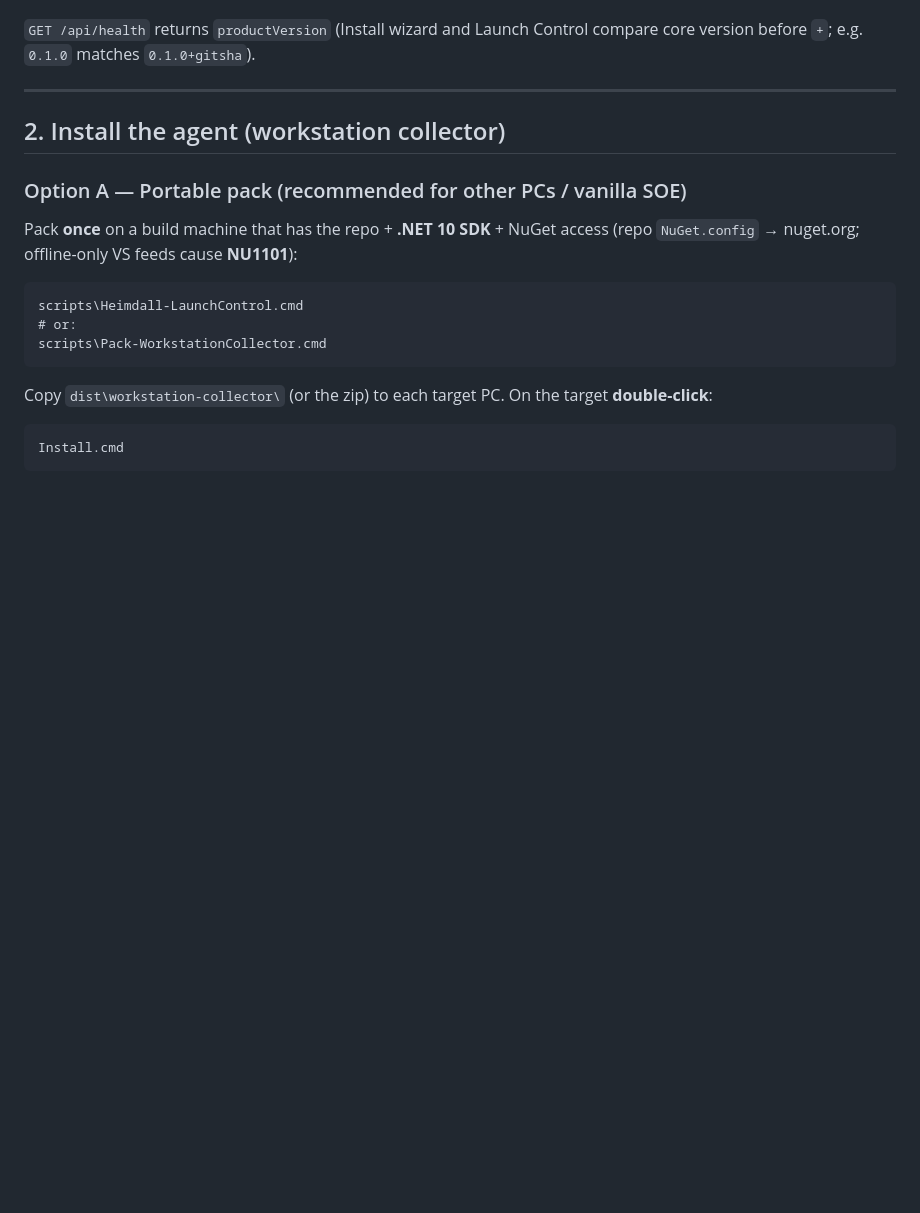
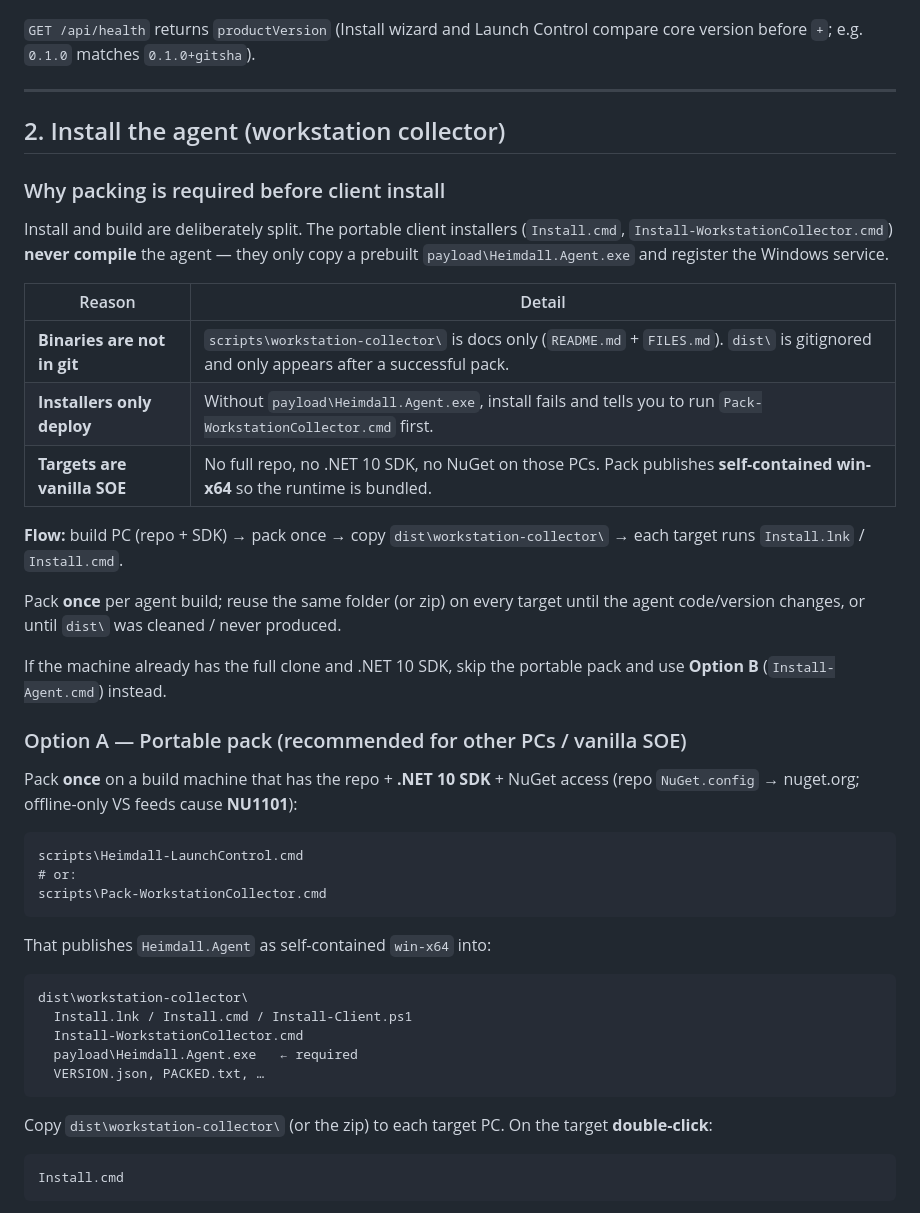
Before and after one commit to uberslaw/Heimdall, a Markdown page: INSTALL.md, the part around the change. Rendered like a GitHub page; blank space fills up the shorter version.

Commit message:
Document why packing is required before client install
Spell out the deliberate build/install split: portable installers
only deploy a prebuilt self-contained payload, binaries are not in
git, and SOE targets are not expected to have the .NET SDK.

Co-authored-by: uberslaw <uberslaw@users.noreply.github.com>

````diff
--- a/INSTALL.md
+++ b/INSTALL.md
@@ -92,6 +92,22 @@ What it does:
 
 ## 2. Install the agent (workstation collector)
 
+### Why packing is required before client install
+
+Install and build are deliberately split. The portable client installers (`Install.cmd`, `Install-WorkstationCollector.cmd`) **never compile** the agent — they only copy a prebuilt `payload\Heimdall.Agent.exe` and register the Windows service.
+
+| Reason | Detail |
+|--------|--------|
+| **Binaries are not in git** | `scripts\workstation-collector\` is docs only (`README.md` + `FILES.md`). `dist\` is gitignored and only appears after a successful pack. |
+| **Installers only deploy** | Without `payload\Heimdall.Agent.exe`, install fails and tells you to run `Pack-WorkstationCollector.cmd` first. |
+| **Targets are vanilla SOE** | No full repo, no .NET 10 SDK, no NuGet on those PCs. Pack publishes **self-contained win-x64** so the runtime is bundled. |
+
+**Flow:** build PC (repo + SDK) → pack once → copy `dist\workstation-collector\` → each target runs `Install.lnk` / `Install.cmd`.
+
+Pack **once** per agent build; reuse the same folder (or zip) on every target until the agent code/version changes, or until `dist\` was cleaned / never produced.
+
+If the machine already has the full clone and .NET 10 SDK, skip the portable pack and use **Option B** (`Install-Agent.cmd`) instead.
+
 ### Option A — Portable pack (recommended for other PCs / vanilla SOE)
 
 Pack **once** on a build machine that has the repo + **.NET 10 SDK** + NuGet access (repo `NuGet.config` → nuget.org; offline-only VS feeds cause **NU1101**):
@@ -100,6 +116,16 @@ Pack **once** on a build machine that has the repo + **.NET 10 SDK** + NuGet acc
 scripts\Heimdall-LaunchControl.cmd
 # or:
 scripts\Pack-WorkstationCollector.cmd
+```
+
+That publishes `Heimdall.Agent` as self-contained `win-x64` into:
+
+```text
+dist\workstation-collector\
+  Install.lnk / Install.cmd / Install-Client.ps1
+  Install-WorkstationCollector.cmd
+  payload\Heimdall.Agent.exe   ← required
+  VERSION.json, PACKED.txt, …
 ```
 
 Copy `dist\workstation-collector\` (or the zip) to each target PC. On the target **double-click**:
````
Also changed, not shown: README.md (+2 -1 lines), scripts/workstation-collector/README.md (+10 -0 lines).
